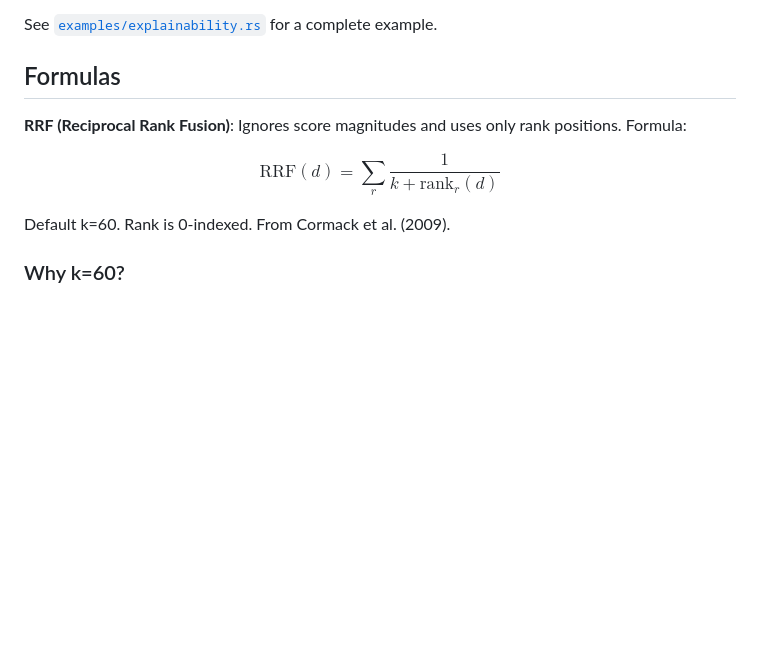
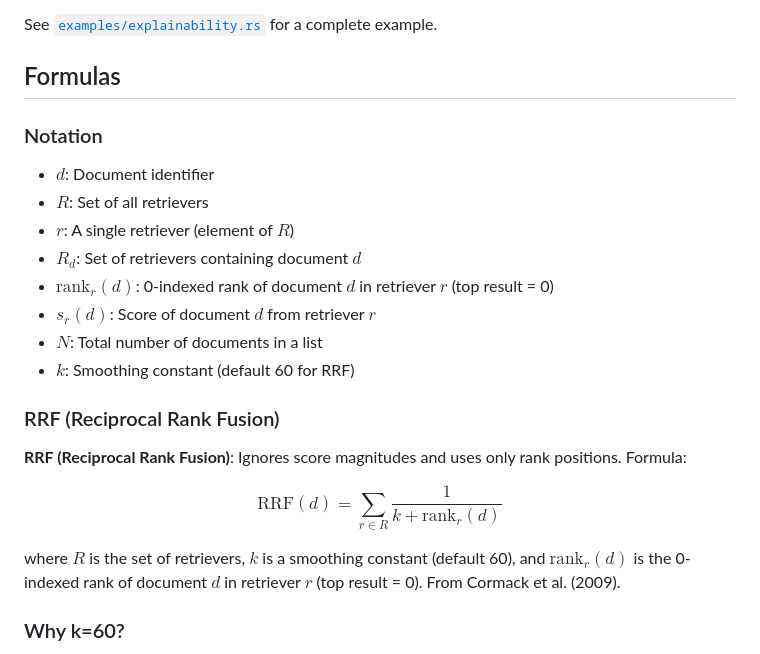
Before and after one commit to arclabs561/rank-fusion, a Markdown page: README.md, the part around the change printed below. Rendered like a GitHub page; blank space fills up the shorter version.

```diff
--- a/README.md
+++ b/README.md
@@ -181,11 +181,24 @@ See [`examples/explainability.rs`](examples/explainability.rs) for a complete ex
 
 ## Formulas
 
+### Notation
+
+- $d$: Document identifier
+- $R$: Set of all retrievers
+- $r$: A single retriever (element of $R$)
+- $R_d$: Set of retrievers containing document $d$
+- $\text{rank}_r(d)$: 0-indexed rank of document $d$ in retriever $r$ (top result = 0)
+- $s_r(d)$: Score of document $d$ from retriever $r$
+- $N$: Total number of documents in a list
+- $k$: Smoothing constant (default 60 for RRF)
+
+### RRF (Reciprocal Rank Fusion)
+
 **RRF (Reciprocal Rank Fusion)**: Ignores score magnitudes and uses only rank positions. Formula:
 
-$$\text{RRF}(d) = \sum_r \frac{1}{k + \text{rank}_r(d)}$$
+$$\text{RRF}(d) = \sum_{r \in R} \frac{1}{k + \text{rank}_r(d)}$$
 
-Default k=60. Rank is 0-indexed. From Cormack et al. (2009).
+where $R$ is the set of retrievers, $k$ is a smoothing constant (default 60), and $\text{rank}_r(d)$ is the 0-indexed rank of document $d$ in retriever $r$ (top result = 0). From Cormack et al. (2009).
 
 ### Why k=60?
 
```
Also changed, not shown: other parts of README.md (+49 -4 lines), DESIGN.md (+27 -24 lines).
